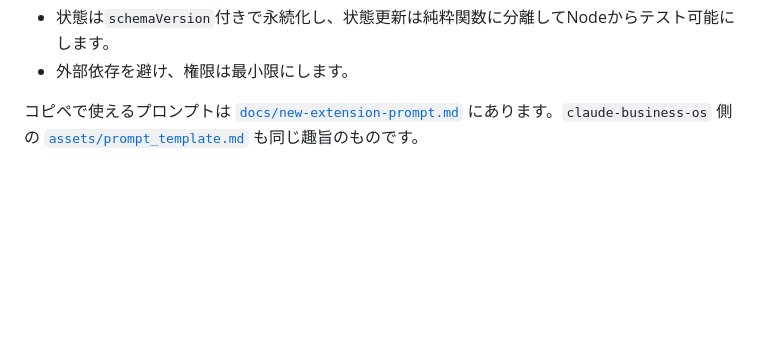
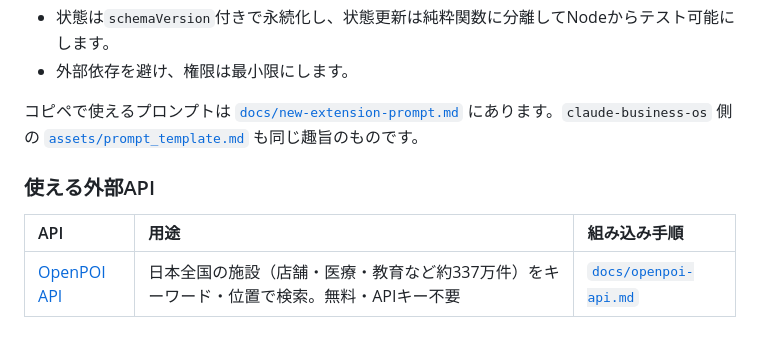
Before and after one commit to ShintaroMoriya/Google-Chrome-extension, a Markdown page: README.md, the part around the change. Drawn GitHub-style; blank space fills up the shorter version.

```diff
--- a/README.md
+++ b/README.md
@@ -34,3 +34,9 @@
 - 外部依存を避け、権限は最小限にします。
 
 コピペで使えるプロンプトは [`docs/new-extension-prompt.md`](./docs/new-extension-prompt.md) にあります。`claude-business-os` 側の [`assets/prompt_template.md`](https://github.com/ShintaroMoriya/claude-business-os/blob/main/skills/chrome_extension_ui/assets/prompt_template.md) も同じ趣旨のものです。
+
+### 使える外部API
+
+| API | 用途 | 組み込み手順 |
+| :--- | :--- | :--- |
+| [OpenPOI API](https://docs.openpoiapi.com) | 日本全国の施設（店舗・医療・教育など約337万件）をキーワード・位置で検索。無料・APIキー不要 | [`docs/openpoi-api.md`](./docs/openpoi-api.md) |
```
Also changed, not shown: docs/openpoi-api.md (added, +77 -0 lines).
